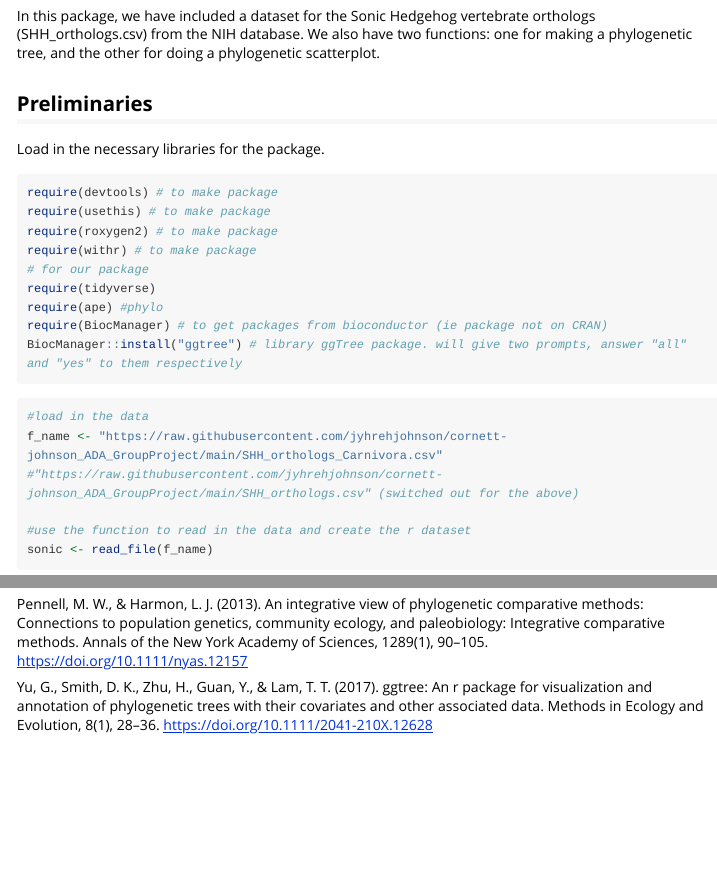
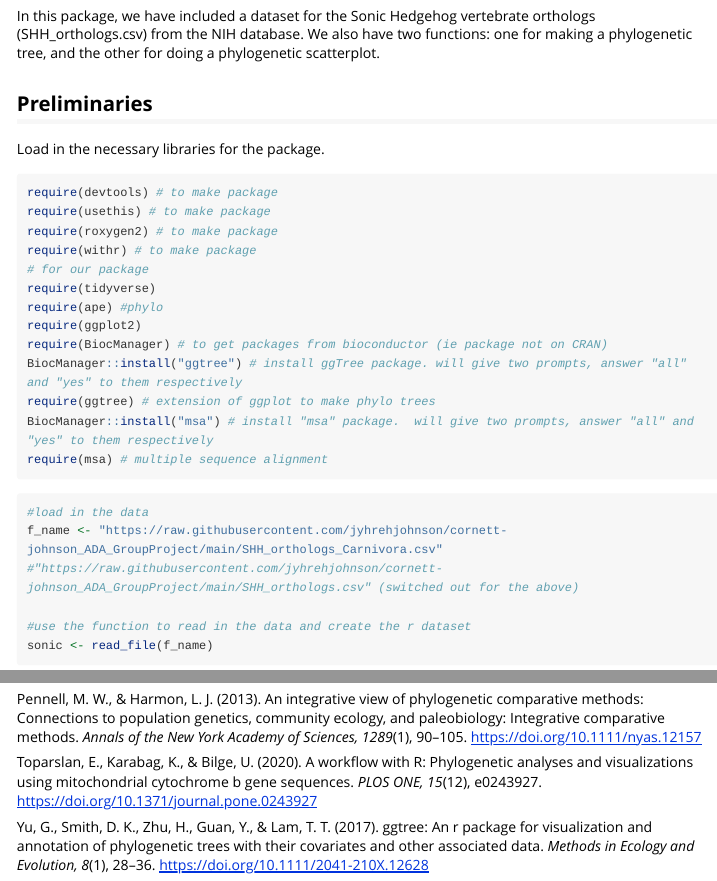
Before and after one commit to jyhrehjohnson/cornett-johnson_ADA_GroupProject, an R Markdown document (phylo_comp_analysis.Rmd): the page in a window 1100 px wide, from 380 px down, and a second part further down, joined at a grey line. Rendered offline with R 4.5, knitr and Pandoc, with nearby package versions; long lines of code are wrapped.

Commit message:
added Toparslan et al. 2020 reference and 1 package (msa)

````diff
--- a/phylo_comp_analysis.Rmd
+++ b/phylo_comp_analysis.Rmd
@@ -25,8 +25,13 @@ require(withr) # to make package
 # for our package
 require(tidyverse)
 require(ape) #phylo
+require(ggplot2)
 require(BiocManager) # to get packages from bioconductor (ie package not on CRAN)
-BiocManager::install("ggtree") # library ggTree package. will give two prompts, answer "all" and "yes" to them respectively
+BiocManager::install("ggtree") # install ggTree package. will give two prompts, answer "all" and "yes" to them respectively
+require(ggtree) # extension of ggplot to make phylo trees
+BiocManager::install("msa") # install "msa" package.  will give two prompts, answer "all" and "yes" to them respectively
+require(msa) # multiple sequence alignment
+
 ```
 
 ```{r}
@@ -39,6 +44,8 @@ sonic <- read_file(f_name)
 ```
 
 ## References\
-Pennell, M. W., & Harmon, L. J. (2013). An integrative view of phylogenetic comparative methods: Connections to population genetics, community ecology, and paleobiology: Integrative comparative methods. Annals of the New York Academy of Sciences, 1289(1), 90–105. <https://doi.org/10.1111/nyas.12157>\
+Pennell, M. W., & Harmon, L. J. (2013). An integrative view of phylogenetic comparative methods: Connections to population genetics, community ecology, and paleobiology: Integrative comparative methods. *Annals of the New York Academy of Sciences, 1289*(1), 90–105. <https://doi.org/10.1111/nyas.12157>\
 
-Yu, G., Smith, D. K., Zhu, H., Guan, Y., & Lam, T. T. (2017). ggtree: An r package for visualization and annotation of phylogenetic trees with their covariates and other associated data. Methods in Ecology and Evolution, 8(1), 28–36. <https://doi.org/10.1111/2041-210X.12628>\
+Toparslan, E., Karabag, K., & Bilge, U. (2020). A workflow with R: Phylogenetic analyses and visualizations using mitochondrial cytochrome b gene sequences. *PLOS ONE, 15*(12), e0243927. <https://doi.org/10.1371/journal.pone.0243927>\
+
+Yu, G., Smith, D. K., Zhu, H., Guan, Y., & Lam, T. T. (2017). ggtree: An r package for visualization and annotation of phylogenetic trees with their covariates and other associated data. *Methods in Ecology and Evolution, 8*(1), 28–36. <https://doi.org/10.1111/2041-210X.12628>\
````
Also changed, not shown: problem_solving.R (+0 -4 lines), 1 other file.
